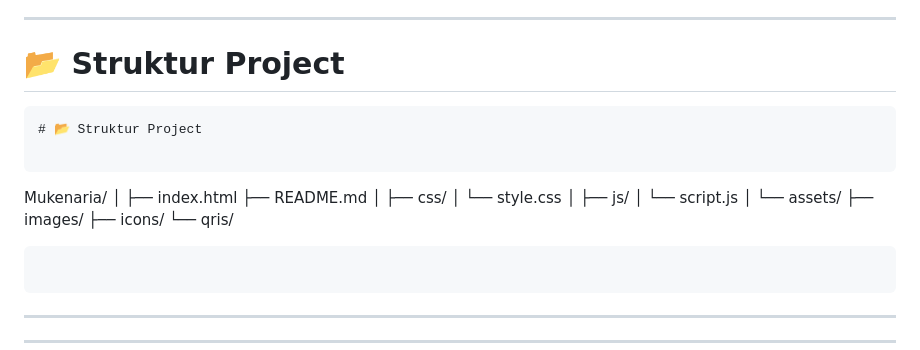
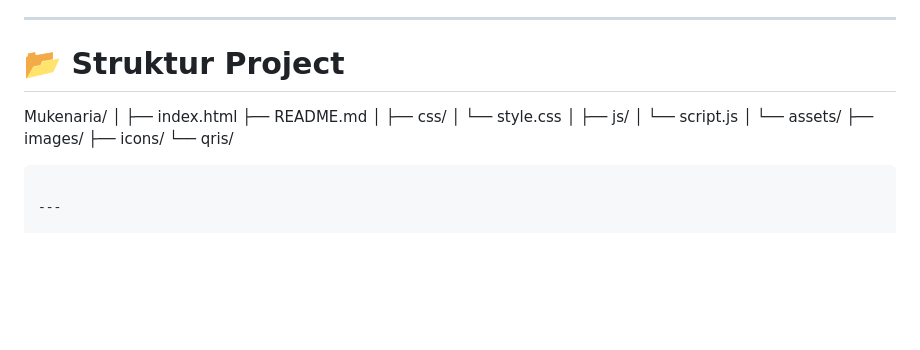
Before and after one commit to lulumariatuss-droid/MukenariaStore, a Markdown page: README.md, the part around the change. Rendered like a GitHub page; blank space fills up the shorter version.

Commit message:
Revise README For Website E-commerce Mukenaria
Removed redundant code blocks from README.

````diff
--- a/README.md
+++ b/README.md
@@ -172,10 +172,6 @@ Tidak menggunakan framework seperti:
 
 # 📂 Struktur Project
 
-```
-# 📂 Struktur Project
-
-```
 Mukenaria/
 │
 ├── index.html
@@ -191,7 +187,6 @@ Mukenaria/
     ├── images/
     ├── icons/
     └── qris/
-```
 ```
 
 ---
````
